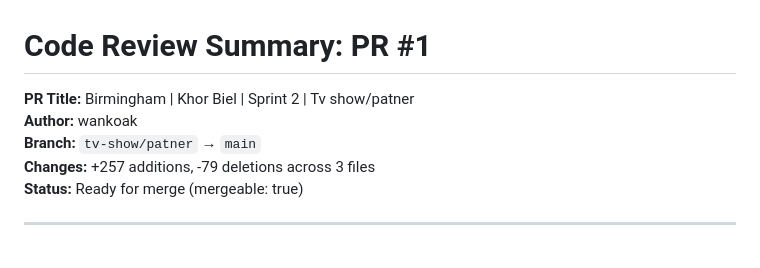
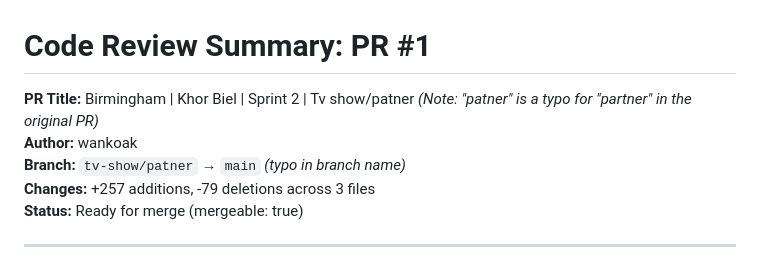
Before and after one commit to Iswanna/Project-TV-Show, a Markdown page: PR_REVIEW_SUMMARY.md, the part around the change. GitHub-like rendering.

Commit message:
Fix typo annotation in PR review summary
Co-authored-by: Iswanna <36162140+Iswanna@users.noreply.github.com>

```diff
--- a/PR_REVIEW_SUMMARY.md
+++ b/PR_REVIEW_SUMMARY.md
@@ -1,8 +1,8 @@
 # Code Review Summary: PR #1
 
-**PR Title:** Birmingham | Khor Biel | Sprint 2 | Tv show/patner
+**PR Title:** Birmingham | Khor Biel | Sprint 2 | Tv show/patner *(Note: "patner" is a typo for "partner" in the original PR)*
 **Author:** wankoak
-**Branch:** `tv-show/patner` → `main`
+**Branch:** `tv-show/patner` → `main` *(typo in branch name)*
 **Changes:** +257 additions, -79 deletions across 3 files
 **Status:** Ready for merge (mergeable: true)
 
```
